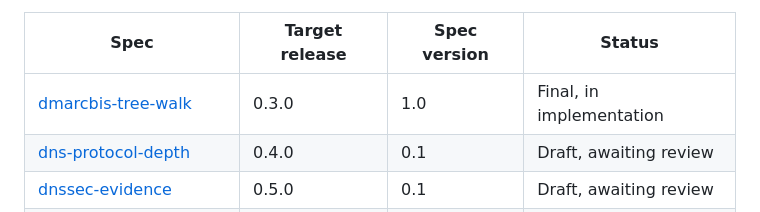
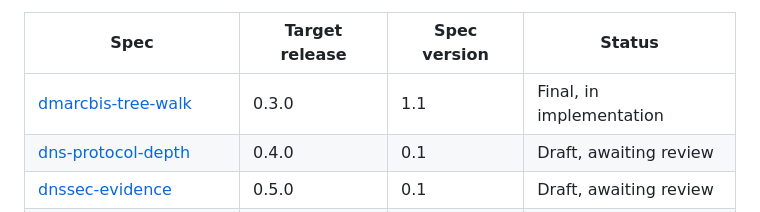
Before and after one commit to kwestic-tech/dns-email-audit, a Markdown page: docs/specs/README.md, the part around the change. Rendered like a GitHub page.

Commit message:
Reconcile the tree walk spec with its own resolutions before implementation

```diff
--- a/docs/specs/README.md
+++ b/docs/specs/README.md
@@ -44,7 +44,7 @@ rationale, the dependency map, and the group-by-group execution plan.
 
 | Spec | Target release | Spec version | Status |
 | --- | --- | --- | --- |
-| [dmarcbis-tree-walk](dmarcbis-tree-walk.md) | 0.3.0 | 1.0 | Final, in implementation |
+| [dmarcbis-tree-walk](dmarcbis-tree-walk.md) | 0.3.0 | 1.1 | Final, in implementation |
 | [dns-protocol-depth](dns-protocol-depth.md) | 0.4.0 | 0.1 | Draft, awaiting review |
 | [dnssec-evidence](dnssec-evidence.md) | 0.5.0 | 0.1 | Draft, awaiting review |
 | [findings-and-remediation](findings-and-remediation.md) | 0.6.0 | 0.1 | Draft, awaiting review |
```
Also changed, not shown: docs/specs/dmarcbis-tree-walk.md (+79 -26 lines).
